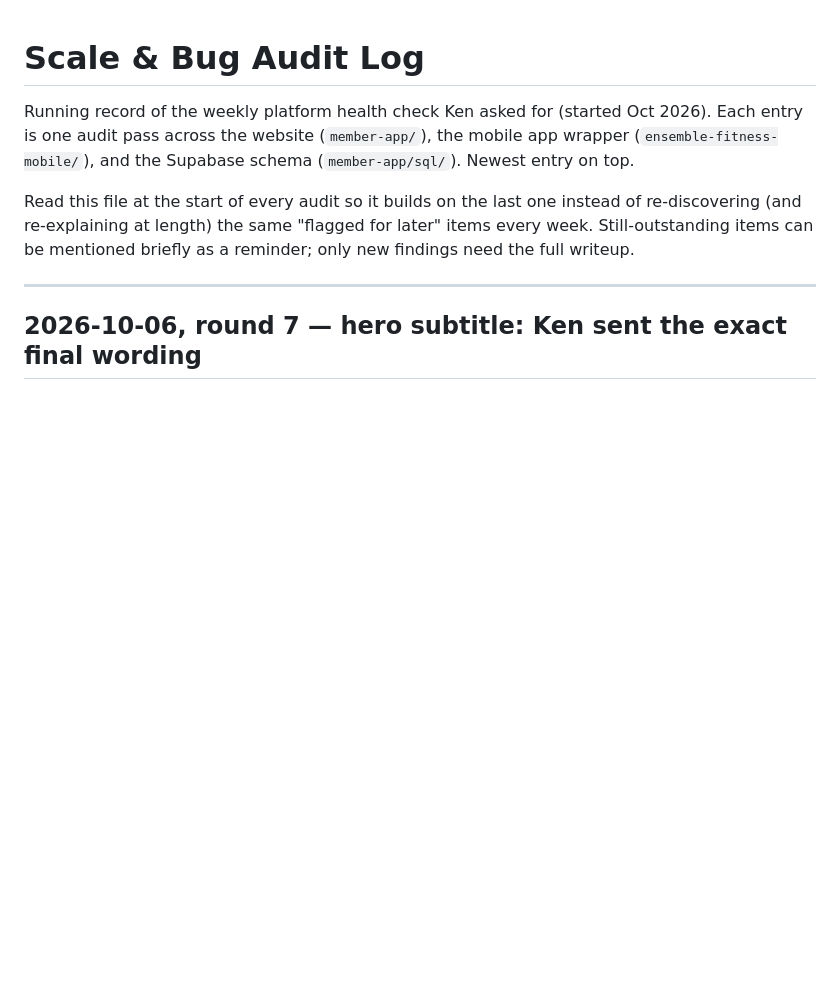
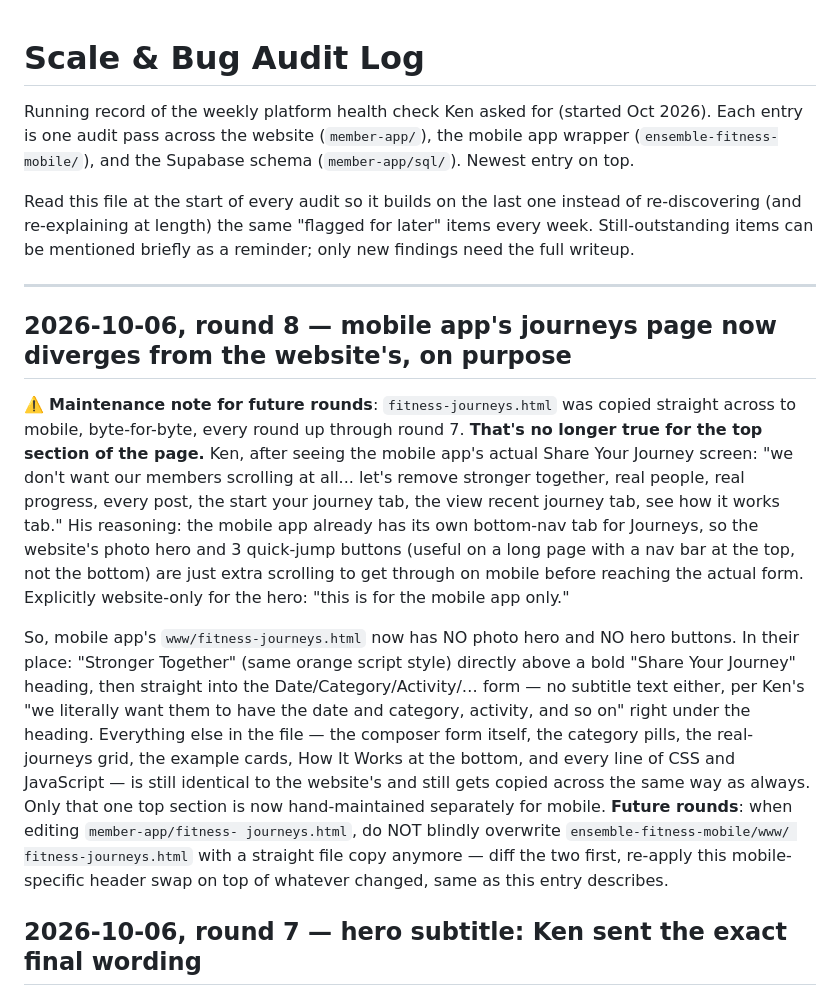
Before and after one commit to kfewell0420/ensemble-fitness-app, a Markdown page: SCALE_AUDIT_LOG.md, the part around the change. Rendered like a GitHub page; blank space fills up the shorter version.

Commit message:
scale update

```diff
--- a/SCALE_AUDIT_LOG.md
+++ b/SCALE_AUDIT_LOG.md
@@ -11,6 +11,37 @@ for later" items every week. Still-outstanding items can be mentioned
 briefly as a reminder; only new findings need the full writeup.
 
 ---
+
+## 2026-10-06, round 8 — mobile app's journeys page now diverges from the website's, on purpose
+
+⚠️ **Maintenance note for future rounds**: `fitness-journeys.html` was
+copied straight across to mobile, byte-for-byte, every round up through
+round 7. **That's no longer true for the top section of the page.** Ken,
+after seeing the mobile app's actual Share Your Journey screen: "we don't
+want our members scrolling at all... let's remove stronger together, real
+people, real progress, every post, the start your journey tab, the view
+recent journey tab, see how it works tab." His reasoning: the mobile app
+already has its own bottom-nav tab for Journeys, so the website's photo
+hero and 3 quick-jump buttons (useful on a long page with a nav bar at the
+top, not the bottom) are just extra scrolling to get through on mobile
+before reaching the actual form. Explicitly website-only for the hero:
+"this is for the mobile app only."
+
+So, mobile app's `www/fitness-journeys.html` now has NO photo hero and NO
+hero buttons. In their place: "Stronger Together" (same orange script
+style) directly above a bold "Share Your Journey" heading, then straight
+into the Date/Category/Activity/… form — no subtitle text either, per
+Ken's "we literally want them to have the date and category, activity, and
+so on" right under the heading. Everything else in the file — the composer
+form itself, the category pills, the real-journeys grid, the example
+cards, How It Works at the bottom, and every line of CSS and JavaScript —
+is still identical to the website's and still gets copied across the same
+way as always. Only that one top section is now hand-maintained separately
+for mobile. **Future rounds**: when editing `member-app/fitness-
+journeys.html`, do NOT blindly overwrite `ensemble-fitness-mobile/www/
+fitness-journeys.html` with a straight file copy anymore — diff the two
+first, re-apply this mobile-specific header swap on top of whatever
+changed, same as this entry describes.
 
 ## 2026-10-06, round 7 — hero subtitle: Ken sent the exact final wording
 
```
